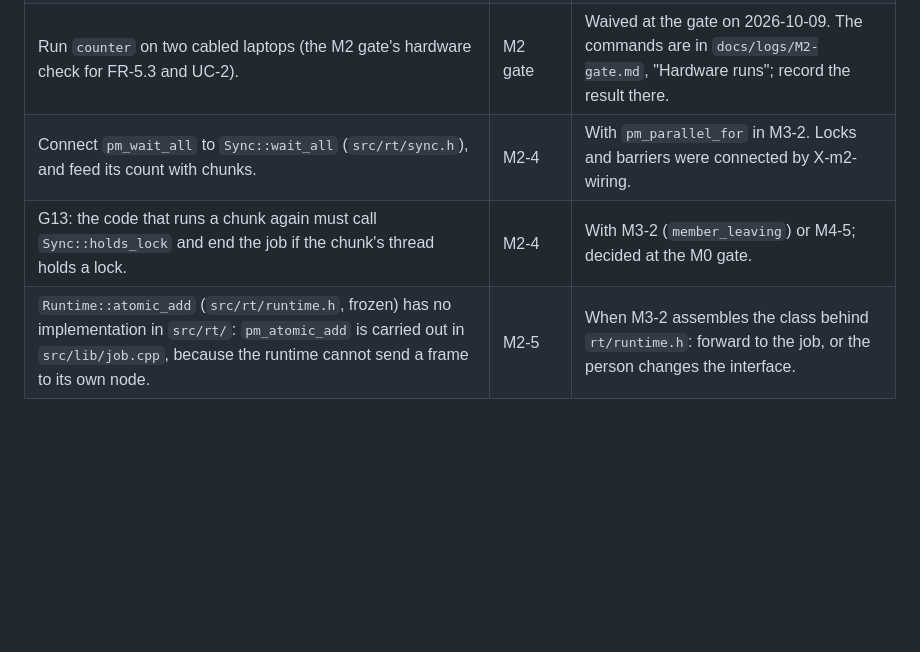
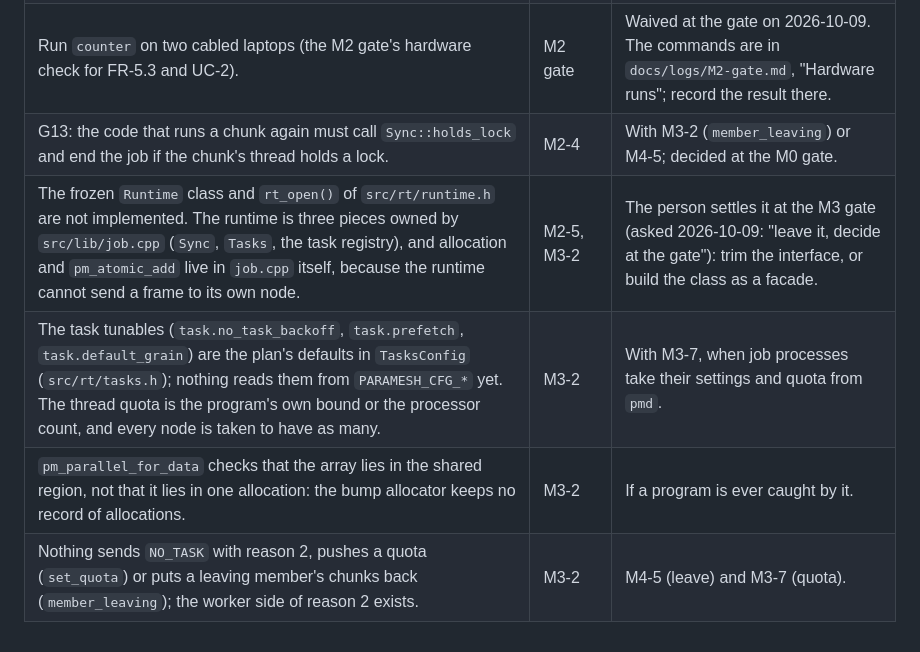
Before and after one commit to Group21-Computer-Networks/Paramesh, a Markdown page: docs/TODO.md, the part around the change. Drawn GitHub-style; blank space fills up the shorter version.

Commit message:
M3-2: docs/TODO.md
Co-Authored-By: Claude Opus 5.5 <noreply@anthropic.com>

```diff
--- a/docs/TODO.md
+++ b/docs/TODO.md
@@ -28,6 +28,8 @@ These are deferred by `docs/PLAN.md` itself. The "Plan reference" column names t
 | Run `tools/check_env.sh` on the other five laptops, and have the person see `m0_demo` run. | M0 gate | Waived at the gate on 2026-10-07; only `ouroboros` has run it. Record the results in `docs/logs/M0-gate.md`. |
 | Run `readshare` on two cabled laptops (the M1 gate's hardware check for FR-4.1 and FR-4.2). | M1 gate | Waived at the gate on 2026-10-08. The commands are in `docs/logs/M1-gate.md`, "Hardware runs"; record the result there. |
 | Run `counter` on two cabled laptops (the M2 gate's hardware check for FR-5.3 and UC-2). | M2 gate | Waived at the gate on 2026-10-09. The commands are in `docs/logs/M2-gate.md`, "Hardware runs"; record the result there. |
-| Connect `pm_wait_all` to `Sync::wait_all` (`src/rt/sync.h`), and feed its count with chunks. | M2-4 | With `pm_parallel_for` in M3-2. Locks and barriers were connected by X-m2-wiring. |
 | G13: the code that runs a chunk again must call `Sync::holds_lock` and end the job if the chunk's thread holds a lock. | M2-4 | With M3-2 (`member_leaving`) or M4-5; decided at the M0 gate. |
-| `Runtime::atomic_add` (`src/rt/runtime.h`, frozen) has no implementation in `src/rt/`: `pm_atomic_add` is carried out in `src/lib/job.cpp`, because the runtime cannot send a frame to its own node. | M2-5 | When M3-2 assembles the class behind `rt/runtime.h`: forward to the job, or the person changes the interface. |
+| The frozen `Runtime` class and `rt_open()` of `src/rt/runtime.h` are not implemented. The runtime is three pieces owned by `src/lib/job.cpp` (`Sync`, `Tasks`, the task registry), and allocation and `pm_atomic_add` live in `job.cpp` itself, because the runtime cannot send a frame to its own node. | M2-5, M3-2 | The person settles it at the M3 gate (asked 2026-10-09: "leave it, decide at the gate"): trim the interface, or build the class as a facade. |
+| The task tunables (`task.no_task_backoff`, `task.prefetch`, `task.default_grain`) are the plan's defaults in `TasksConfig` (`src/rt/tasks.h`); nothing reads them from `PARAMESH_CFG_*` yet. The thread quota is the program's own bound or the processor count, and every node is taken to have as many. | M3-2 | With M3-7, when job processes take their settings and quota from `pmd`. |
+| `pm_parallel_for_data` checks that the array lies in the shared region, not that it lies in one allocation: the bump allocator keeps no record of allocations. | M3-2 | If a program is ever caught by it. |
+| Nothing sends `NO_TASK` with reason 2, pushes a quota (`set_quota`) or puts a leaving member's chunks back (`member_leaving`); the worker side of reason 2 exists. | M3-2 | M4-5 (leave) and M3-7 (quota). |
```
